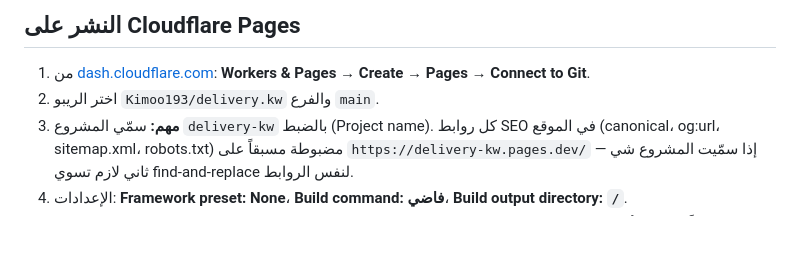
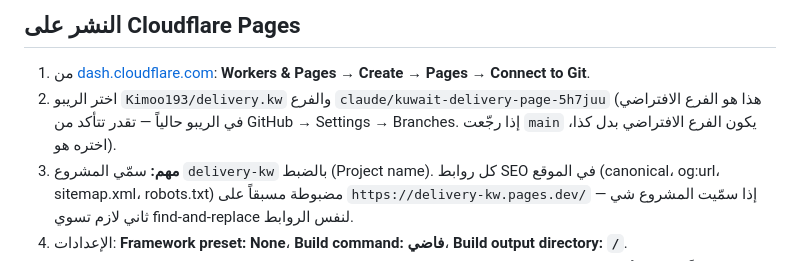
Before and after one commit to Kimoo193/delivery.kw, a Markdown page: README.md, the part around the change. Rendered like a GitHub page; blank space fills up the shorter version.

Commit message:
Reference the repo's actual default branch in deploy instructions
Co-Authored-By: Claude Sonnet 5 <noreply@anthropic.com>

```diff
--- a/README.md
+++ b/README.md
@@ -13,7 +13,7 @@ Settings → Pages → Deploy from a branch → اختر الفرع والمجل
 ## النشر على Cloudflare Pages
 
 1. من [dash.cloudflare.com](https://dash.cloudflare.com): **Workers & Pages → Create → Pages → Connect to Git**.
-2. اختر الريبو `Kimoo193/delivery.kw` والفرع `main`.
+2. اختر الريبو `Kimoo193/delivery.kw` والفرع `claude/kuwait-delivery-page-5h7juu` (هذا هو الفرع الافتراضي في الريبو حالياً — تقدر تتأكد من GitHub → Settings → Branches. إذا رجّعت `main` يكون الفرع الافتراضي بدل كذا، اختره هو).
 3. **مهم:** سمّي المشروع `delivery-kw` بالضبط (Project name). كل روابط SEO في الموقع (canonical، og:url، sitemap.xml، robots.txt) مضبوطة مسبقاً على `https://delivery-kw.pages.dev/` — إذا سمّيت المشروع شي ثاني لازم تسوي find-and-replace لنفس الروابط.
 4. الإعدادات: **Framework preset: None**، **Build command: فاضي**، **Build output directory: `/`**.
 5. اضغط **Save and Deploy**. الموقع يطلع على `https://delivery-kw.pages.dev` وأي رفع على `main` يتحدث تلقائياً.
```
